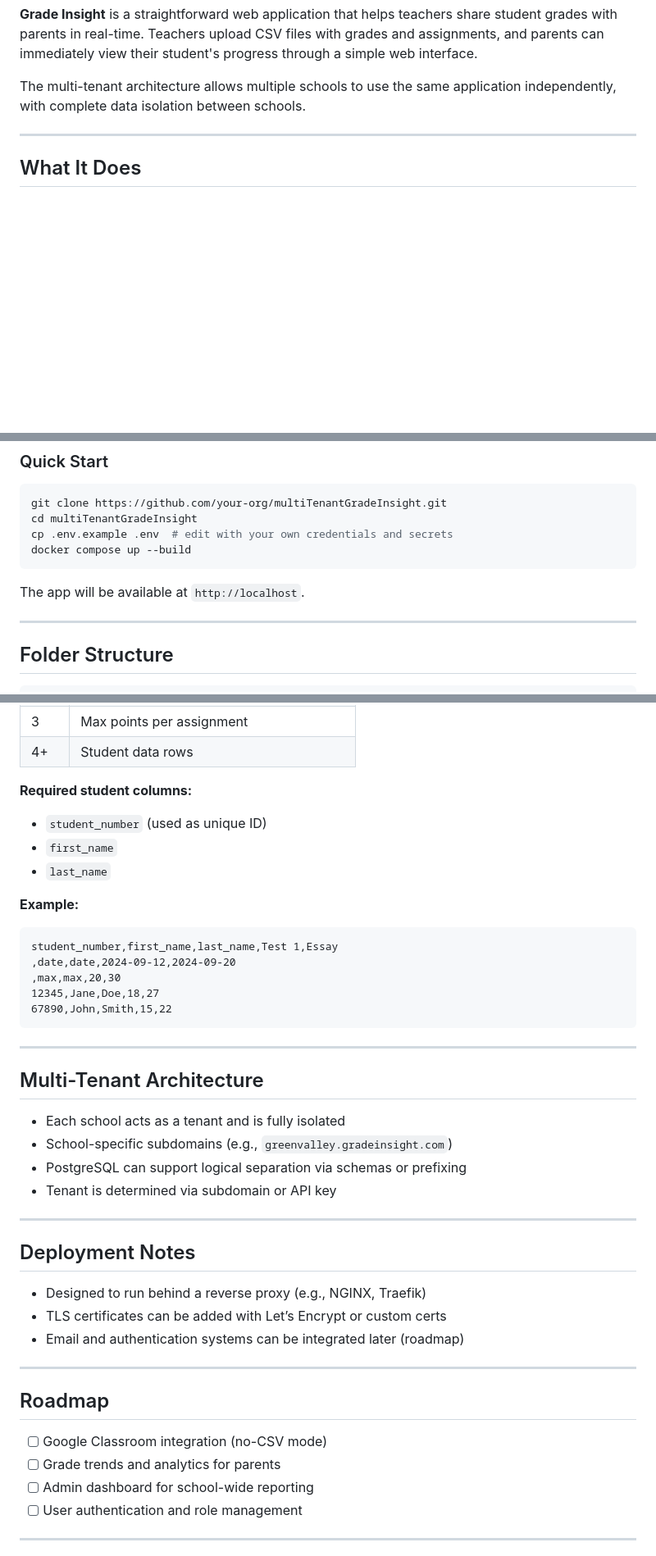
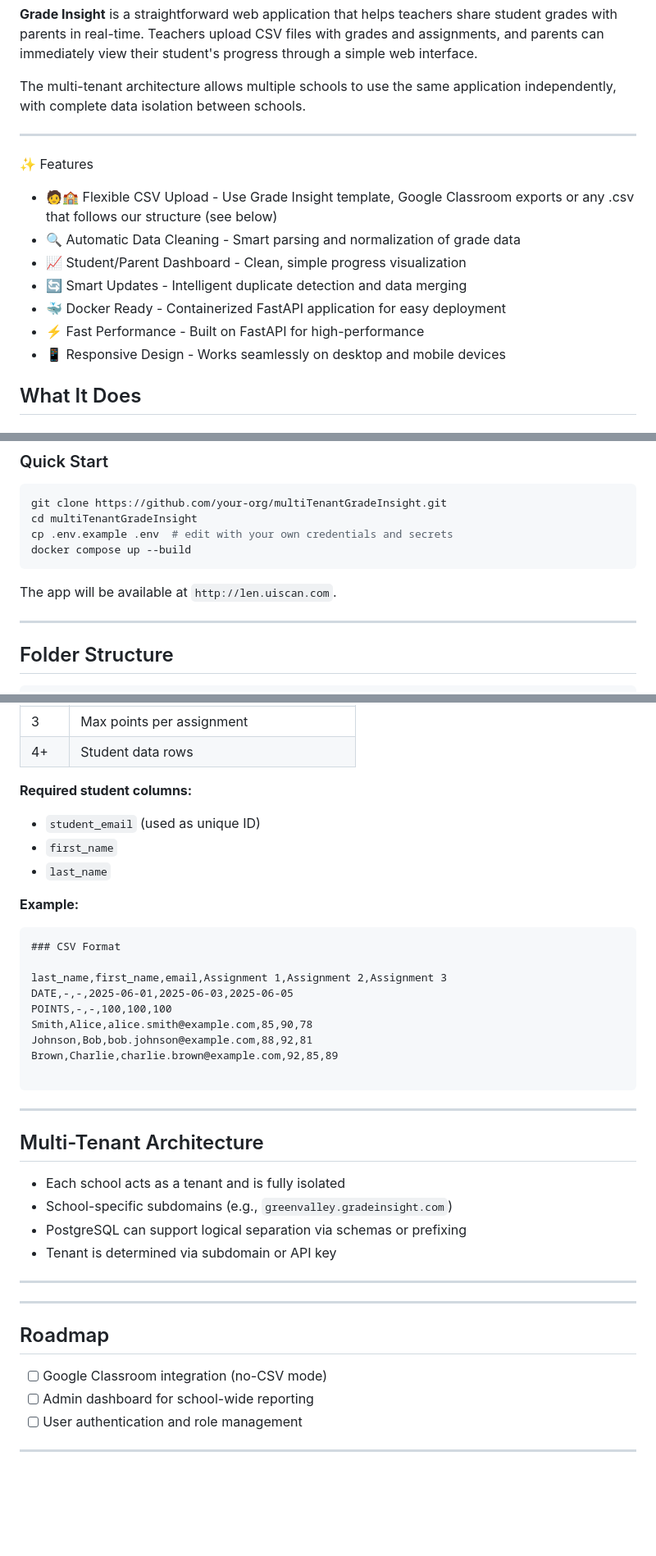
Before and after one commit to thorlorick/multiTenantGradeInsight, a Markdown page: README.md, 3 parts joined by grey strips. Shown at 82% size. Drawn GitHub-style; blank space fills up the shorter version.

````diff
--- a/README.md
+++ b/README.md
@@ -5,6 +5,14 @@
 The multi-tenant architecture allows multiple schools to use the same application independently, with complete data isolation between schools.
 
 ---
+✨ Features
+- 🧑🏫 Flexible CSV Upload - Use Grade Insight template, Google Classroom exports or any .csv that follows our structure (see below)
+- 🔍 Automatic Data Cleaning - Smart parsing and normalization of grade data
+- 📈 Student/Parent Dashboard - Clean, simple progress visualization
+- 🔄 Smart Updates - Intelligent duplicate detection and data merging
+- 🐳 Docker Ready - Containerized FastAPI application for easy deployment
+- ⚡ Fast Performance - Built on FastAPI for high-performance
+- 📱 Responsive Design - Works seamlessly on desktop and mobile devices
 
 ## What It Does
 
@@ -43,7 +51,7 @@ cp .env.example .env  # edit with your own credentials and secrets
 docker compose up --build
 ```
 
-The app will be available at `http://localhost`.
+The app will be available at `http://len.uiscan.com`.
 
 ---
 
@@ -98,18 +106,22 @@ Grade Insight expects a standardized CSV format for uploads:
 | 4+  | Student data rows                            |
 
 **Required student columns:**
-- `student_number` (used as unique ID)
+- `student_email` (used as unique ID)
 - `first_name`
 - `last_name`
 
 **Example:**
 
 ```
-student_number,first_name,last_name,Test 1,Essay
-,date,date,2024-09-12,2024-09-20
-,max,max,20,30
-12345,Jane,Doe,18,27
-67890,John,Smith,15,22
+### CSV Format
+
+last_name,first_name,email,Assignment 1,Assignment 2,Assignment 3
+DATE,-,-,2025-06-01,2025-06-03,2025-06-05
+POINTS,-,-,100,100,100
+Smith,Alice,alice.smith@example.com,85,90,78
+Johnson,Bob,bob.johnson@example.com,88,92,81
+Brown,Charlie,charlie.brown@example.com,92,85,89
+
 ```
 
 ---
@@ -123,18 +135,17 @@ student_number,first_name,last_name,Test 1,Essay
 
 ---
 
-## Deployment Notes
+<!-- ## Deployment Notes
 
 - Designed to run behind a reverse proxy (e.g., NGINX, Traefik)
 - TLS certificates can be added with Let’s Encrypt or custom certs
 - Email and authentication systems can be integrated later (roadmap)
-
+-->
 ---
 
 ## Roadmap
 
 - [ ] Google Classroom integration (no-CSV mode)
-- [ ] Grade trends and analytics for parents
 - [ ] Admin dashboard for school-wide reporting
 - [ ] User authentication and role management
 
````
